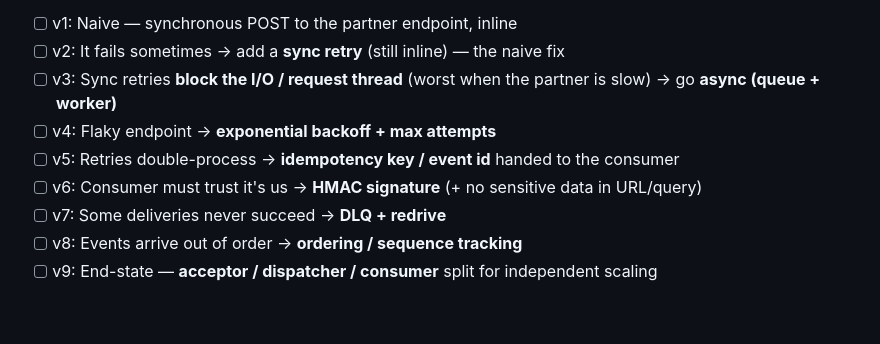
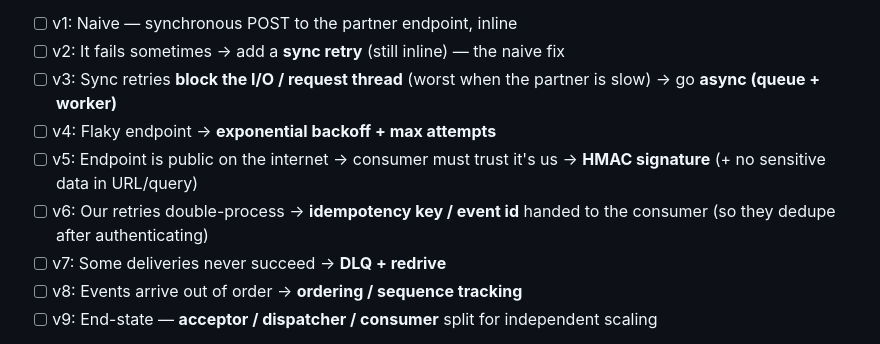
Before and after one commit to marttp/tpcoder-portfolio, a Markdown page: docs/blog-series-design-tracking.md, the part around the change. GitHub-like rendering; blank space fills up the shorter version.

Commit message:
docs(series): #4 spine — HMAC before idempotency (authenticate -> dedupe order)

```diff
--- a/docs/blog-series-design-tracking.md
+++ b/docs/blog-series-design-tracking.md
@@ -203,8 +203,8 @@ File: `design-webhook-callback-system.mdx` / `-th.mdx`
 - [ ] v2: It fails sometimes → add a **sync retry** (still inline) — the naive fix
 - [ ] v3: Sync retries **block the I/O / request thread** (worst when the partner is slow) → go **async (queue + worker)**
 - [ ] v4: Flaky endpoint → **exponential backoff + max attempts**
-- [ ] v5: Retries double-process → **idempotency key / event id** handed to the consumer
-- [ ] v6: Consumer must trust it's us → **HMAC signature** (+ no sensitive data in URL/query)
+- [ ] v5: Endpoint is public on the internet → consumer must trust it's us → **HMAC signature** (+ no sensitive data in URL/query)
+- [ ] v6: Our retries double-process → **idempotency key / event id** handed to the consumer (so they dedupe after authenticating)
 - [ ] v7: Some deliveries never succeed → **DLQ + redrive**
 - [ ] v8: Events arrive out of order → **ordering / sequence tracking**
 - [ ] v9: End-state — **acceptor / dispatcher / consumer** split for independent scaling
```
